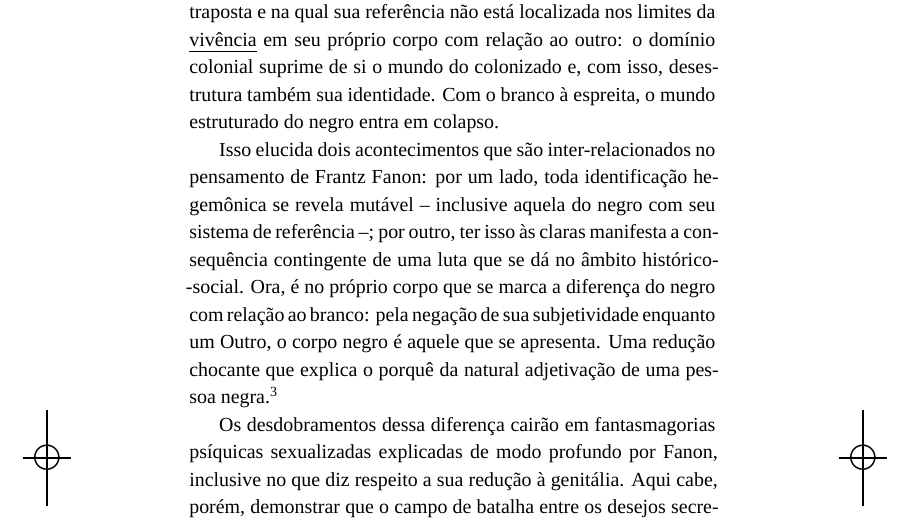
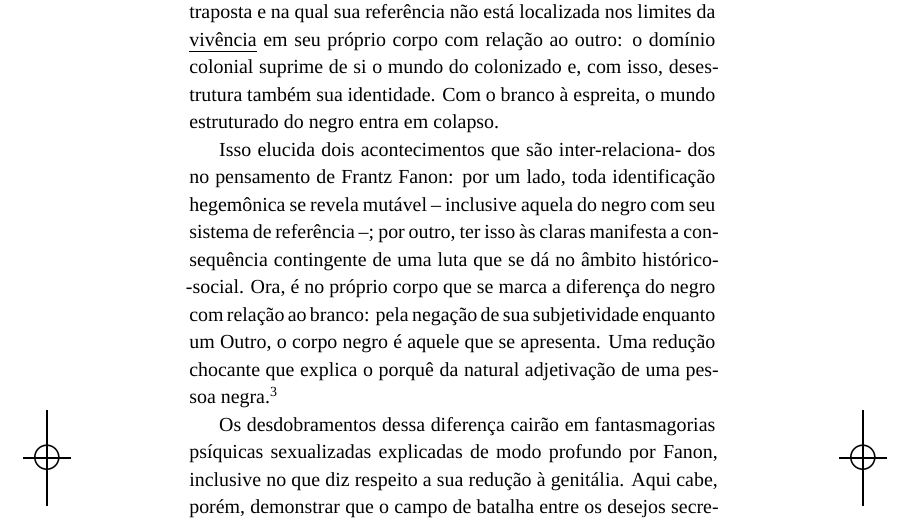
Before and after one commit to hedra-editora/barros_negro, a LaTeX book (LIVRO.tex, which reads ORIGINAIS.tex, gitrevisioninfo.sty): part of page 52 of 144, cut so that both start at the same text. Compiled offline with XeLaTeX; a missing font is replaced by an installed copy or a similar font; a LaTeX package or settings file that is missing is left out.

Commit message:
ajustando palavra que fugiu da mancha

```diff
--- a/ORIGINAIS.tex
+++ b/ORIGINAIS.tex
@@ -1182,8 +1182,8 @@ si o mundo do colonizado e, com isso, desestrutura também sua
 identidade. Com o branco à espreita, o mundo estruturado do negro entra
 em colapso.
 
-Isso elucida dois acontecimentos que são inter"-relacionados no
-pensamento de \index{Fanon, Frantz}Frantz Fanon: por um lado, toda identificação hegemônica
+Isso elucida dois acontecimentos que são inter"-relaciona-
+dos no pensamento de \index{Fanon, Frantz}Frantz Fanon: por um lado, toda identificação hegemônica
 se revela mutável -- inclusive aquela do negro com seu sistema de
 referência --; por outro, ter
 isso às claras manifesta a consequência contingente de uma luta que se
--- a/gitrevisioninfo.sty
+++ b/gitrevisioninfo.sty
@@ -1 +1 @@
-\newcommand{\RevisionInfo}{83c55d0}
+\newcommand{\RevisionInfo}{18ff257}
```
Also changed, not shown: 1 other file.
